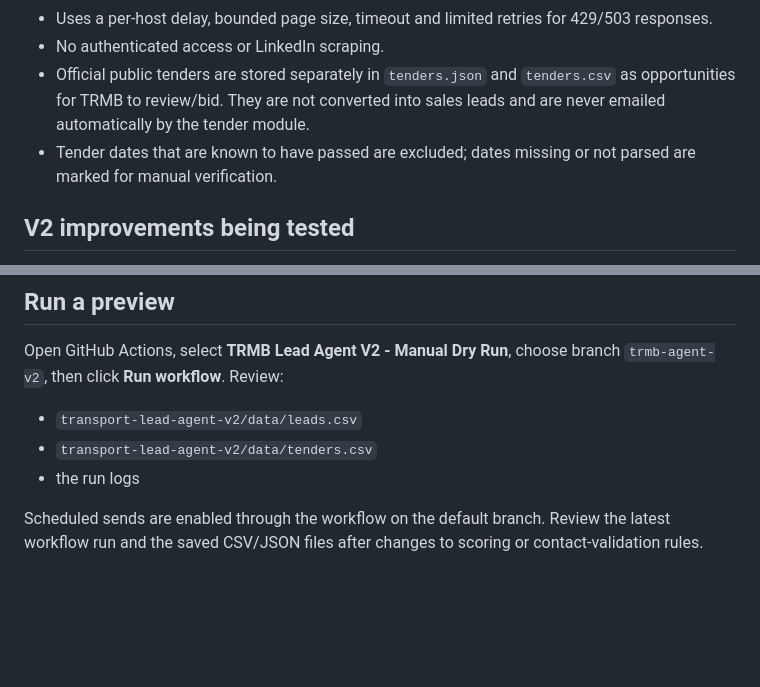
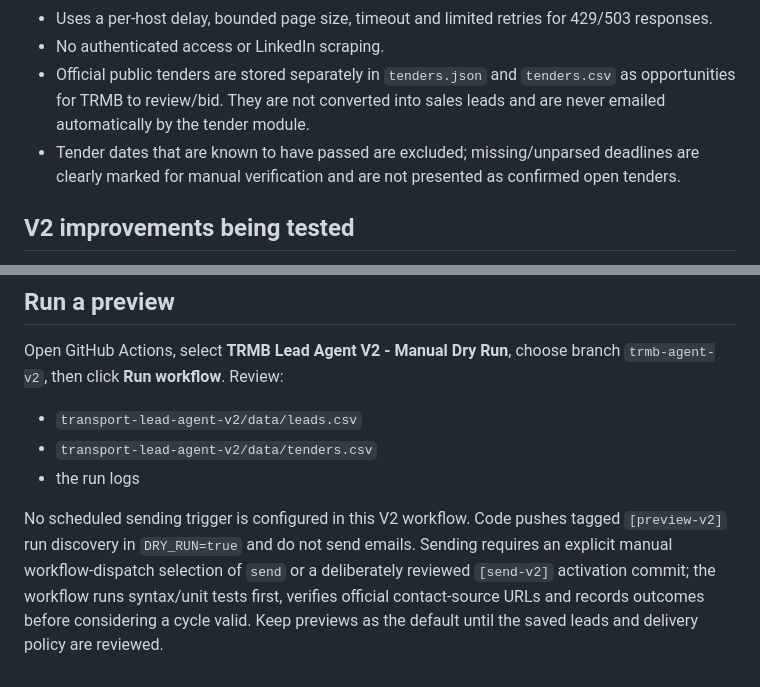
Before and after one commit to OMAR3689/OMAR3689, a Markdown page: transport-lead-agent-v2/README.md, 2 parts joined by grey strips. GitHub-like rendering; blank space fills up the shorter version.

Commit message:
Document preview-first V2 sends and unverified tender deadlines

```diff
--- a/transport-lead-agent-v2/README.md
+++ b/transport-lead-agent-v2/README.md
@@ -20,7 +20,7 @@ V2 researches Moroccan companies that may need transport/logistics services, rec
 - Uses a per-host delay, bounded page size, timeout and limited retries for 429/503 responses.
 - No authenticated access or LinkedIn scraping.
 - Official public tenders are stored separately in `tenders.json` and `tenders.csv` as opportunities for TRMB to review/bid. They are not converted into sales leads and are never emailed automatically by the tender module.
-- Tender dates that are known to have passed are excluded; dates missing or not parsed are marked for manual verification.
+- Tender dates that are known to have passed are excluded; missing/unparsed deadlines are clearly marked for manual verification and are not presented as confirmed open tenders.
 
 ## V2 improvements being tested
 - Additional searches for explicit transport/logistics purchase intent (quotes, provider search, tenders, consultations).
@@ -39,4 +39,4 @@ Open GitHub Actions, select **TRMB Lead Agent V2 - Manual Dry Run**, choose bran
 - `transport-lead-agent-v2/data/tenders.csv`
 - the run logs
 
-Scheduled sends are enabled through the workflow on the default branch. Review the latest workflow run and the saved CSV/JSON files after changes to scoring or contact-validation rules.
+No scheduled sending trigger is configured in this V2 workflow. Code pushes tagged `[preview-v2]` run discovery in `DRY_RUN=true` and do not send emails. Sending requires an explicit manual workflow-dispatch selection of `send` or a deliberately reviewed `[send-v2]` activation commit; the workflow runs syntax/unit tests first, verifies official contact-source URLs and records outcomes before considering a cycle valid. Keep previews as the default until the saved leads and delivery policy are reviewed.
```
